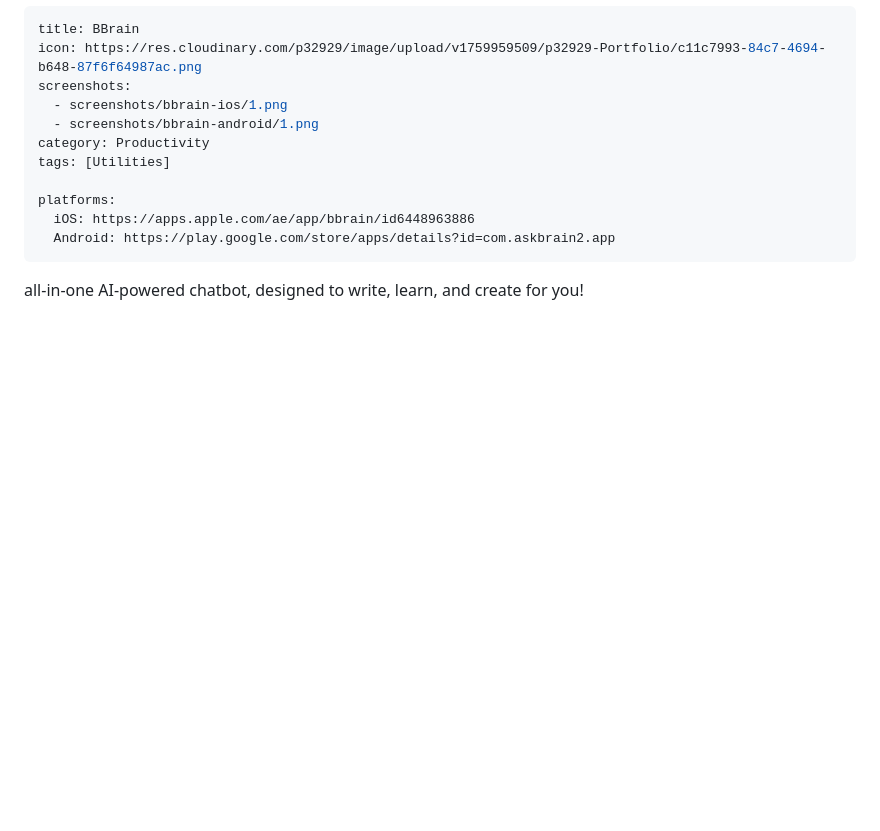
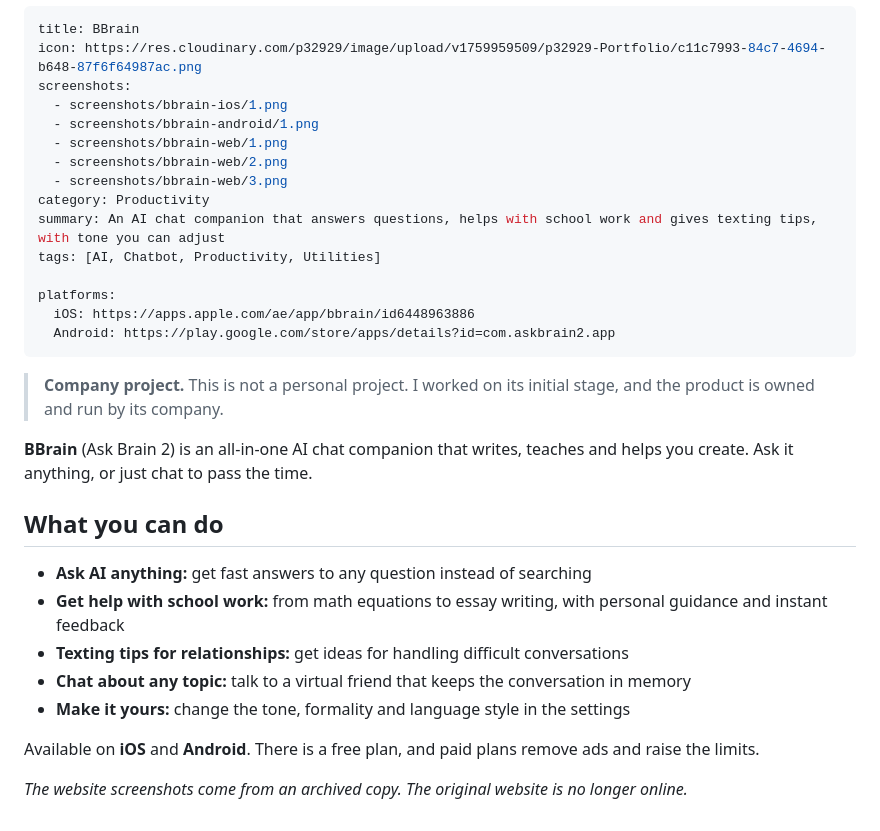
Before and after one commit to p32929/p32929_openstore, a Markdown page: apps/bbrain.md, the part around the change. Rendered like a GitHub page; blank space fills up the shorter version.

Commit message:
BBrain: add website screenshots, fuller description, company-project note, summary and tags
Co-Authored-By: Claude Sonnet 5.5 <noreply@anthropic.com>

```diff
--- a/apps/bbrain.md
+++ b/apps/bbrain.md
@@ -4,12 +4,30 @@ icon: https://res.cloudinary.com/p32929/image/upload/v1759959509/p32929-Portfoli
 screenshots:
   - screenshots/bbrain-ios/1.png
   - screenshots/bbrain-android/1.png
+  - screenshots/bbrain-web/1.png
+  - screenshots/bbrain-web/2.png
+  - screenshots/bbrain-web/3.png
 category: Productivity
-tags: [Utilities]
+summary: An AI chat companion that answers questions, helps with school work and gives texting tips, with tone you can adjust
+tags: [AI, Chatbot, Productivity, Utilities]
 
 platforms:
   iOS: https://apps.apple.com/ae/app/bbrain/id6448963886
   Android: https://play.google.com/store/apps/details?id=com.askbrain2.app
 ---
 
-all-in-one AI-powered chatbot, designed to write, learn, and create for you!
+> **Company project.** This is not a personal project. I worked on its initial stage, and the product is owned and run by its company.
+
+**BBrain** (Ask Brain 2) is an all-in-one AI chat companion that writes, teaches and helps you create. Ask it anything, or just chat to pass the time.
+
+## What you can do
+
+- **Ask AI anything:** get fast answers to any question instead of searching
+- **Get help with school work:** from math equations to essay writing, with personal guidance and instant feedback
+- **Texting tips for relationships:** get ideas for handling difficult conversations
+- **Chat about any topic:** talk to a virtual friend that keeps the conversation in memory
+- **Make it yours:** change the tone, formality and language style in the settings
+
+Available on **iOS** and **Android**. There is a free plan, and paid plans remove ads and raise the limits.
+
+*The website screenshots come from an archived copy. The original website is no longer online.*
```
Also changed, not shown: screenshots/bbrain-web/1.png (added), screenshots/bbrain-web/2.png (added), screenshots/bbrain-web/3.png (added).
